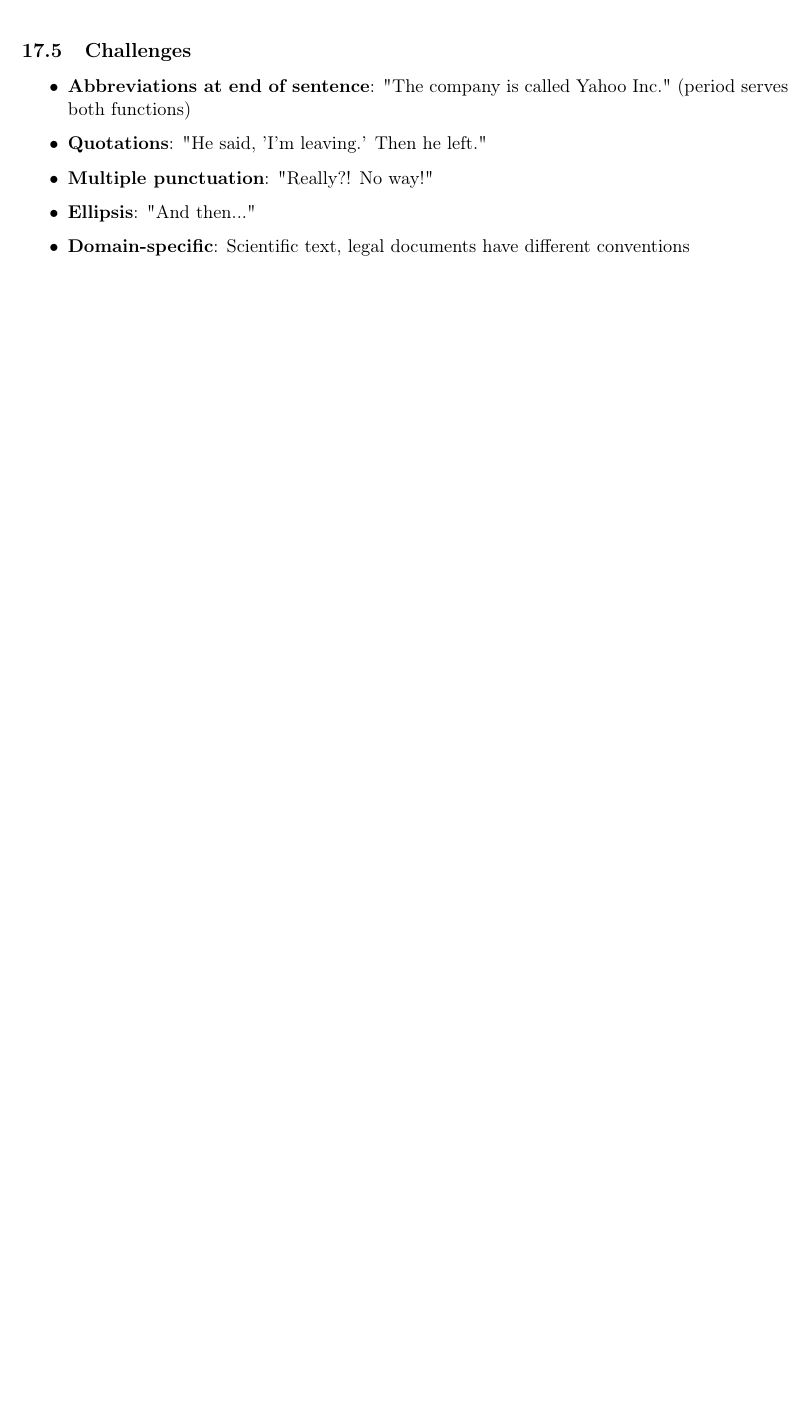
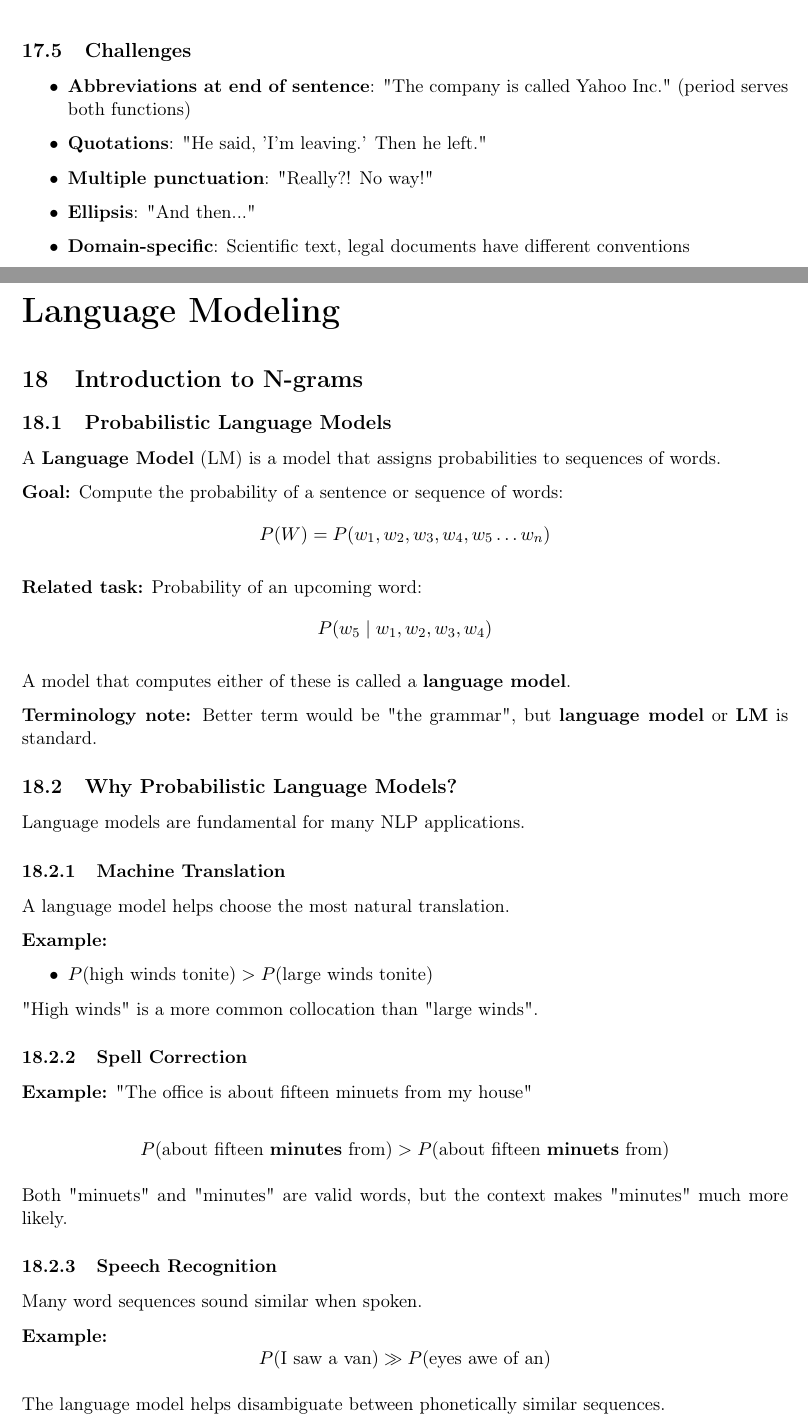
Before and after one commit to djacoo/AI---PRIMO-SEMESTRE, a LaTeX document (courses/natural-language-processing/notes/NLP Appunti.tex): part of page 64 of 64 before the commit and two parts of pages 64 and 65 of 67 after it, the two joined at a grey line, cut so that both start at the same text, the shorter picture padded with empty space. Compiled offline with pdfLaTeX.

Commit message:
docs: add language modeling intro section to NLP notes

```diff
--- a/courses/natural-language-processing/notes/NLP Appunti.tex
+++ b/courses/natural-language-processing/notes/NLP Appunti.tex
@@ -3648,3 +3648,62 @@ The third step of text normalization (after tokenization and word normalization)
 
 
 
+\newpage
+
+\part{Language Modeling}
+
+\section{Introduction to N-grams}
+
+\subsection{Probabilistic Language Models}
+
+A \textbf{Language Model} (LM) is a model that assigns probabilities to sequences of words.
+
+\textbf{Goal:} Compute the probability of a sentence or sequence of words:
+\[
+P(W) = P(w_1, w_2, w_3, w_4, w_5 \ldots w_n)
+\]
+
+\textbf{Related task:} Probability of an upcoming word:
+\[
+P(w_5 \mid w_1, w_2, w_3, w_4)
+\]
+
+A model that computes either of these is called a \textbf{language model}.
+
+\textbf{Terminology note:} Better term would be "the grammar", but \textbf{language model} or \textbf{LM} is standard.
+
+\subsection{Why Probabilistic Language Models?}
+
+Language models are fundamental for many NLP applications.
+
+\subsubsection{Machine Translation}
+
+A language model helps choose the most natural translation.
+
+\textbf{Example:}
+\begin{itemize}
+    \item $P(\text{high winds tonite}) > P(\text{large winds tonite})$
+\end{itemize}
+
+"High winds" is a more common collocation than "large winds".
+
+\subsubsection{Spell Correction}
+
+\textbf{Example:} "The office is about fifteen minuets from my house"
+
+\[
+P(\text{about fifteen \textbf{minutes} from}) > P(\text{about fifteen \textbf{minuets} from})
+\]
+
+Both "minuets" and "minutes" are valid words, but the context makes "minutes" much more likely.
+
+\subsubsection{Speech Recognition}
+
+Many word sequences sound similar when spoken.
+
+\textbf{Example:}
+\[
+P(\text{I saw a van}) \gg P(\text{eyes awe of an})
+\]
+
+The language model helps disambiguate between phonetically similar sequences.
```
Also changed, not shown: README.md, courses/natural-language-processing/notes/NLP Appunti.pdf, courses/natural-language-processing/notes/NLP Appunti.tex (64 more changed lines).
